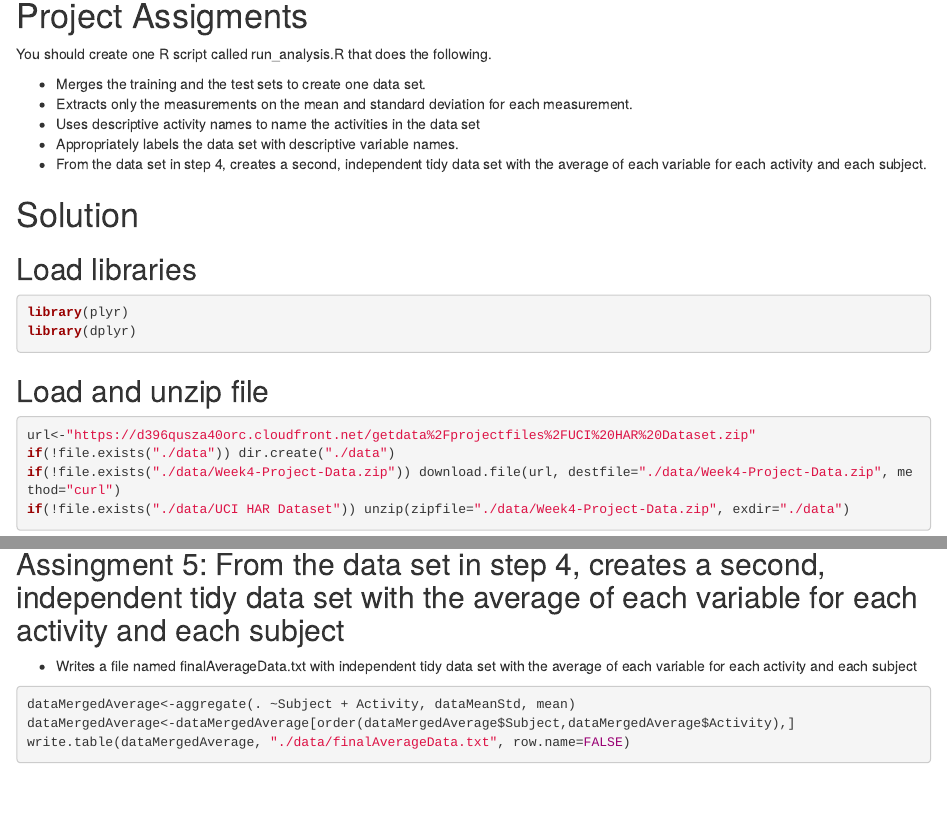
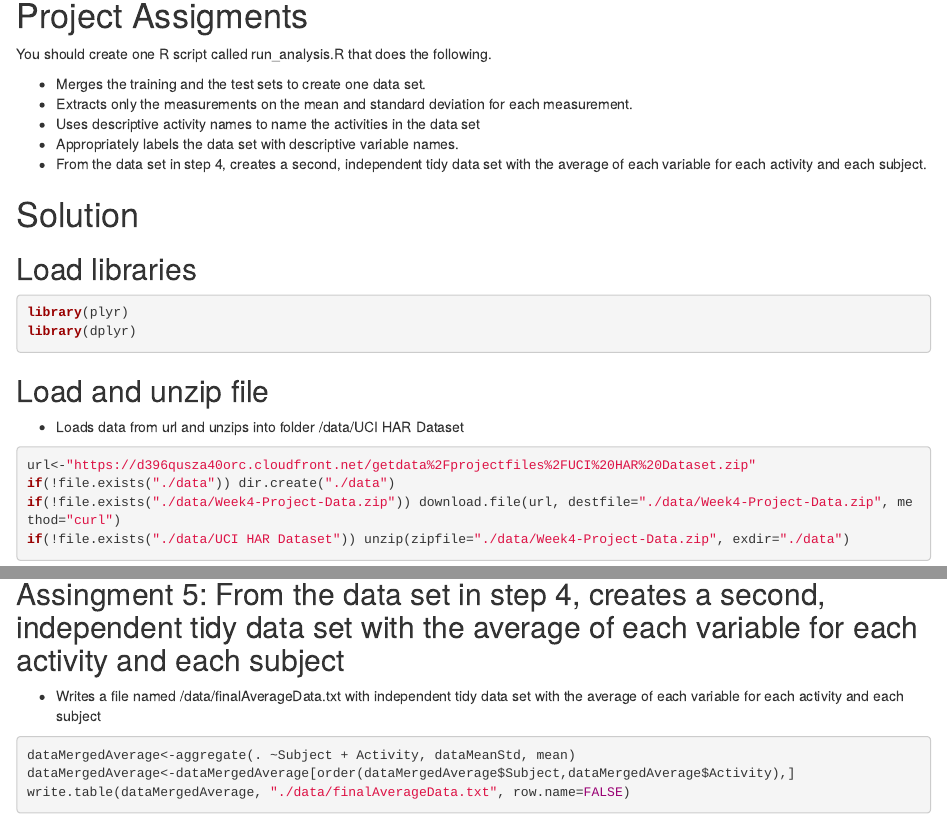
Before and after one commit to lfrguimaraes/DataScienceCoursera, an R Markdown document (C3 - Getting and Cleaning Data/Project/README.Rmd): the page in a window 1100 px wide, from 410 px down, and a second part further down, joined at a grey line. The pictures show the output file C3 - Getting and Cleaning Data/Project/README.html that the author committed with the source, opened offline.

Commit message:
Final commit

````diff
--- a/C3 - Getting and Cleaning Data/Project/README.Rmd
+++ b/C3 - Getting and Cleaning Data/Project/README.Rmd
@@ -42,7 +42,7 @@ library(dplyr)
 ```
 
 ## Load and unzip file
-
+* Loads data from url and unzips into folder /data/UCI HAR Dataset
 
 ```{r}
 url<-"https://d396qusza40orc.cloudfront.net/getdata%2Fprojectfiles%2FUCI%20HAR%20Dataset.zip"
@@ -175,7 +175,7 @@ names(dataMeanStd)<-gsub("gravity", "Gravity", names(dataMeanStd))
 
 ## Assingment 5: From the data set in step 4, creates a second, independent tidy data set with the average of each variable for each activity and each subject
 
-* Writes a file named finalAverageData.txt with independent tidy data set with the average of each variable for each activity and each subject
+* Writes a file named /data/finalAverageData.txt with independent tidy data set with the average of each variable for each activity and each subject
 
 ```{r}
 dataMergedAverage<-aggregate(. ~Subject + Activity, dataMeanStd, mean)
````
Also changed, not shown: C3 - Getting and Cleaning Data/Project/README.html, C3 - Getting and Cleaning Data/Project/README.md.
